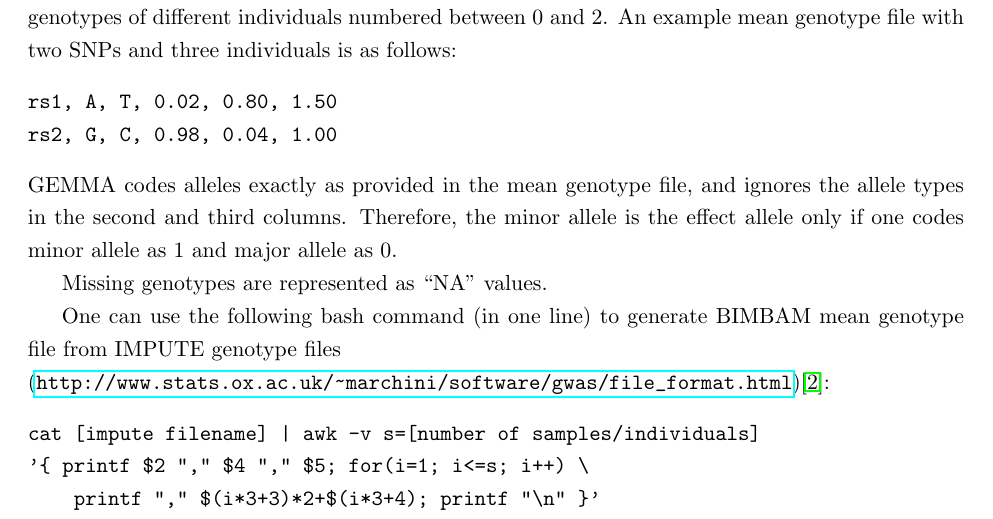
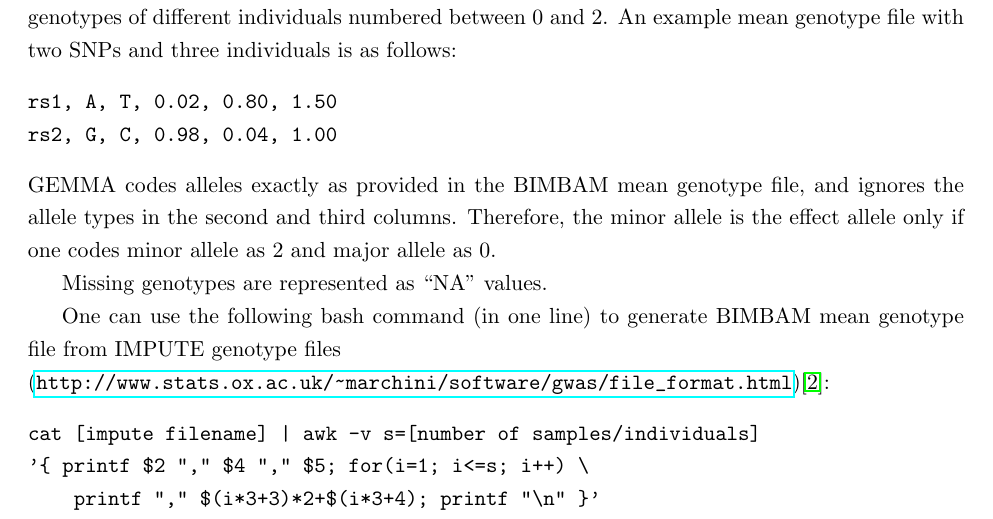
Before and after one commit to genetics-statistics/GEMMA, a LaTeX document (doc/manual.tex): part of page 11 of 37, cut so that both start at the same text. Compiled offline with pdfLaTeX.

Commit message:
Align text with actual BIMBAM 0-2 range

```diff
--- a/doc/manual.tex
+++ b/doc/manual.tex
@@ -404,10 +404,10 @@ rs1, A, T, 0.02, 0.80, 1.50
 rs2, G, C, 0.98, 0.04, 1.00
 \end{verbatim}
 %
-GEMMA codes alleles exactly as provided in the mean genotype file, and
+GEMMA codes alleles exactly as provided in the BIMBAM mean genotype file, and
 ignores the allele types in the second and third columns. Therefore,
 the minor allele is the effect allele only if one codes minor allele
-as 1 and major allele as 0.
+as 2 and major allele as 0.
 
 Missing genotypes are represented as ``NA'' values.
 
```
